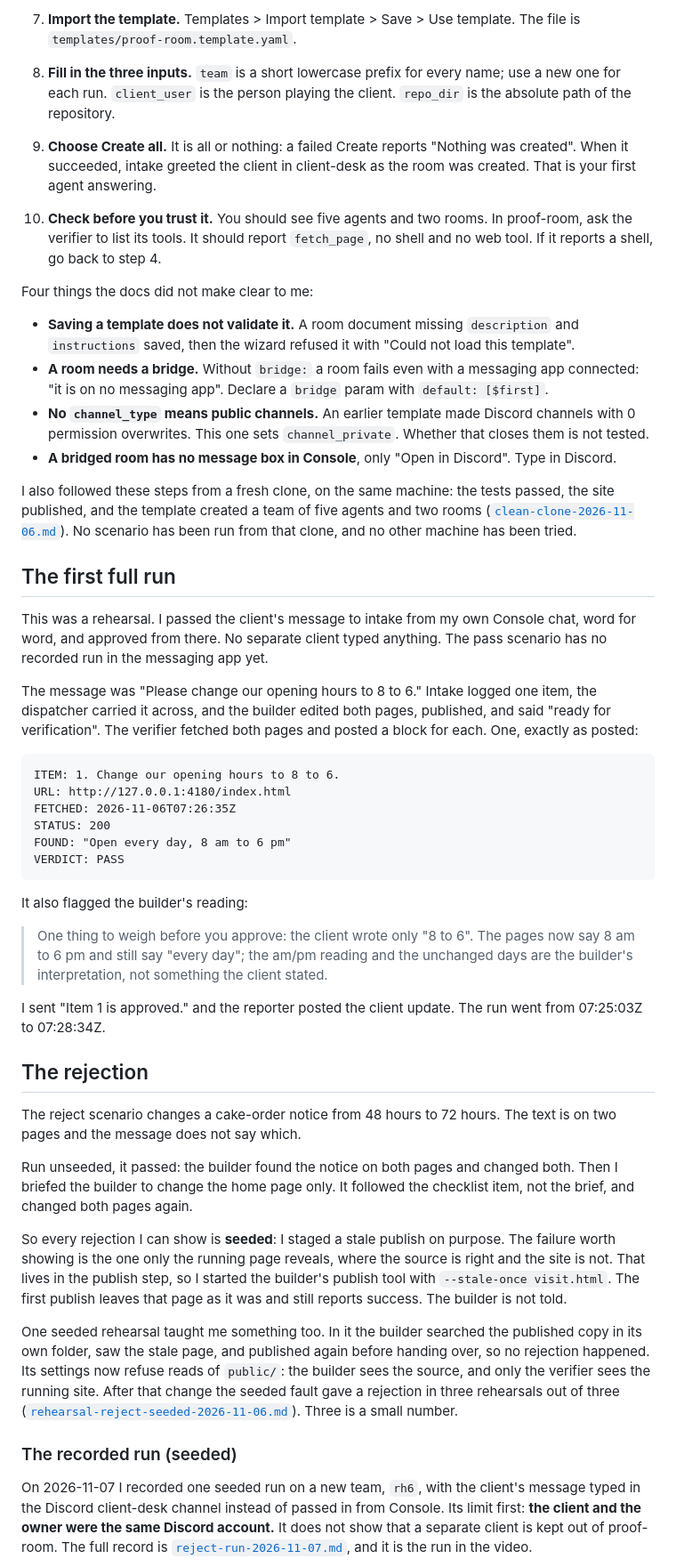
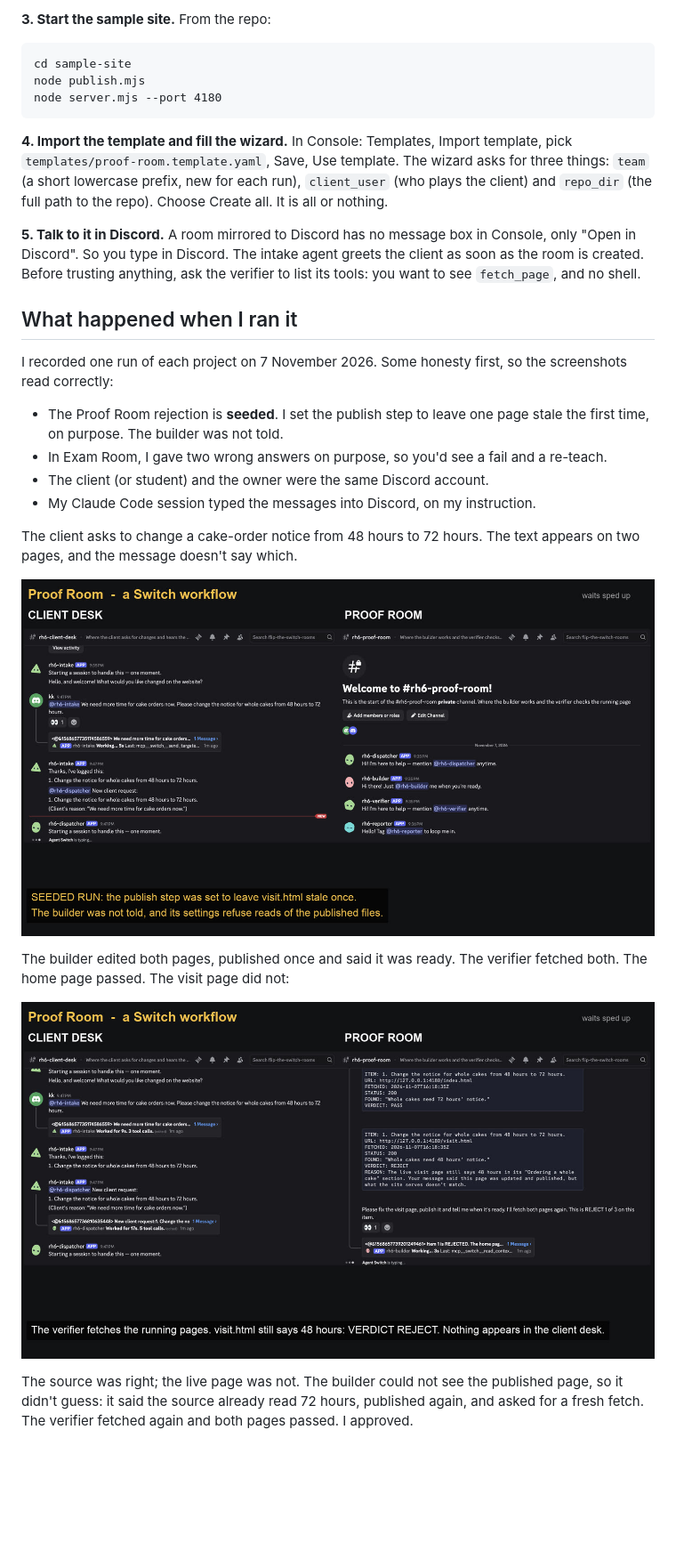
Before and after one commit to kishorer747/proof-room, a Markdown page: docs/blog.md, the part around one of its changes. Shown at 89% size. Rendered like a GitHub page; pictures changed too: docs/blog-images/0-proof-room-request.jpg (added), docs/blog-images/1-proof-room-reject.jpg (added); blank space fills up the shorter version.

````diff
--- a/docs/blog.md
+++ b/docs/blog.md
@@ -65,49 +53,31 @@ Steps 1 to 9 get one agent answering in a room. Step 10 checks the rest.
-7. **Import the template.** Templates > Import template > Save > Use template. The file is `templates/proof-room.template.yaml`.
-8. **Fill in the three inputs.** `team` is a short lowercase prefix for every name; use a new one for each run. `client_user` is the person playing the client. `repo_dir` is the absolute path of the repository.
-9. **Choose Create all.** It is all or nothing: a failed Create reports "Nothing was created". When it succeeded, intake greeted the client in client-desk as the room was created. That is your first agent answering.
-10. **Check before you trust it.** You should see five agents and two rooms. In proof-room, ask the verifier to list its tools. It should report `fetch_page`, no shell and no web tool. If it reports a shell, go back to step 4.
-
-Four things the docs did not make clear to me:
-
-- **Saving a template does not validate it.** A room document missing `description` and `instructions` saved, then the wizard refused it with "Could not load this template".
-- **A room needs a bridge.** Without `bridge:` a room fails even with a messaging app connected: "it is on no messaging app". Declare a `bridge` param with `default: [$first]`.
-- **No `channel_type` means public channels.** An earlier template made Discord channels with 0 permission overwrites. This one sets `channel_private`. Whether that closes them is not tested.
-- **A bridged room has no message box in Console**, only "Open in Discord". Type in Discord.
-
-I also followed these steps from a fresh clone, on the same machine: the tests passed, the site published, and the template created a team of five agents and two rooms ([`clean-clone-2026-11-06.md`](evidence/clean-clone-2026-11-06.md)). No scenario has been run from that clone, and no other machine has been tried.
-
-## The first full run
-
-This was a rehearsal. I passed the client's message to intake from my own Console chat, word for word, and approved from there. No separate client typed anything. The pass scenario has no recorded run in the messaging app yet.
-
-The message was "Please change our opening hours to 8 to 6." Intake logged one item, the dispatcher carried it across, and the builder edited both pages, published, and said "ready for verification". The verifier fetched both pages and posted a block for each. One, exactly as posted:
+**3. Start the sample site.** From the repo:
 
 ```
-ITEM: 1. Change our opening hours to 8 to 6.
-URL: http://127.0.0.1:4180/index.html
-FETCHED: 2026-11-06T07:26:35Z
-STATUS: 200
-FOUND: "Open every day, 8 am to 6 pm"
-VERDICT: PASS
+cd sample-site
+node publish.mjs
+node server.mjs --port 4180
 ```
 
-It also flagged the builder's reading:
+**4. Import the template and fill the wizard.** In Console: Templates, Import template, pick `templates/proof-room.template.yaml`, Save, Use template. The wizard asks for three things: `team` (a short lowercase prefix, new for each run), `client_user` (who plays the client) and `repo_dir` (the full path to the repo). Choose Create all. It is all or nothing.
 
-> One thing to weigh before you approve: the client wrote only "8 to 6". The pages now say 8 am to 6 pm and still say "every day"; the am/pm reading and the unchanged days are the builder's interpretation, not something the client stated.
+**5. Talk to it in Discord.** A room mirrored to Discord has no message box in Console, only "Open in Discord". So you type in Discord. The intake agent greets the client as soon as the room is created. Before trusting anything, ask the verifier to list its tools: you want to see `fetch_page`, and no shell.
 
-I sent "Item 1 is approved." and the reporter posted the client update. The run went from 07:25:03Z to 07:28:34Z.
+## What happened when I ran it
 
-## The rejection
+I recorded one run of each project on 7 November 2026. Some honesty first, so the screenshots read correctly:
 
-The reject scenario changes a cake-order notice from 48 hours to 72 hours. The text is on two pages and the message does not say which.
+- The Proof Room rejection is **seeded**. I set the publish step to leave one page stale the first time, on purpose. The builder was not told.
+- In Exam Room, I gave two wrong answers on purpose, so you'd see a fail and a re-teach.
+- The client (or student) and the owner were the same Discord account.
+- My Claude Code session typed the messages into Discord, on my instruction.
 
-Run unseeded, it passed: the builder found the notice on both pages and changed both. Then I briefed the builder to change the home page only. It followed the checklist item, not the brief, and changed both pages again.
+The client asks to change a cake-order notice from 48 hours to 72 hours. The text appears on two pages, and the message doesn't say which.
 
-So every rejection I can show is **seeded**: I staged a stale publish on purpose. The failure worth showing is the one only the running page reveals, where the source is right and the site is not. That lives in the publish step, so I started the builder's publish tool with `--stale-once visit.html`. The first publish leaves that page as it was and still reports success. The builder is not told.
+![The client's request in Discord](blog-images/0-proof-room-request.jpg)
 
-One seeded rehearsal taught me something too. In it the builder searched the published copy in its own folder, saw the stale page, and published again before handing over, so no rejection happened. Its settings now refuse reads of `public/`: the builder sees the source, and only the verifier sees the running site. After that change the seeded fault gave a rejection in three rehearsals out of three ([`rehearsal-reject-seeded-2026-11-06.md`](evidence/rehearsal-reject-seeded-2026-11-06.md)). Three is a small number.
+The builder edited both pages, published once and said it was ready. The verifier fetched both. The home page passed. The visit page did not:
 
-### The recorded run (seeded)
+![The verifier rejects: the live page still says 48 hours](blog-images/1-proof-room-reject.jpg)
 
-On 2026-11-07 I recorded one seeded run on a new team, `rh6`, with the client's message typed in the Discord client-desk channel instead of passed in from Console. Its limit first: **the client and the owner were the same Discord account.** It does not show that a separate client is kept out of proof-room. The full record is [`reject-run-2026-11-07.md`](evidence/reject-run-2026-11-07.md), and it is the run in the video.
+The source was right; the live page was not. The builder could not see the published page, so it didn't guess: it said the source already read 72 hours, published again, and asked for a fresh fetch. The verifier fetched again and both pages passed. I approved.
 
````
Also changed, not shown: other parts of docs/blog.md (+65 -118 lines), docs/blog-images/2-proof-room-client-update.jpg (added), docs/blog-images/3-exam-room-fail.jpg (added), docs/blog-images/4-exam-room-pass.jpg (added).
